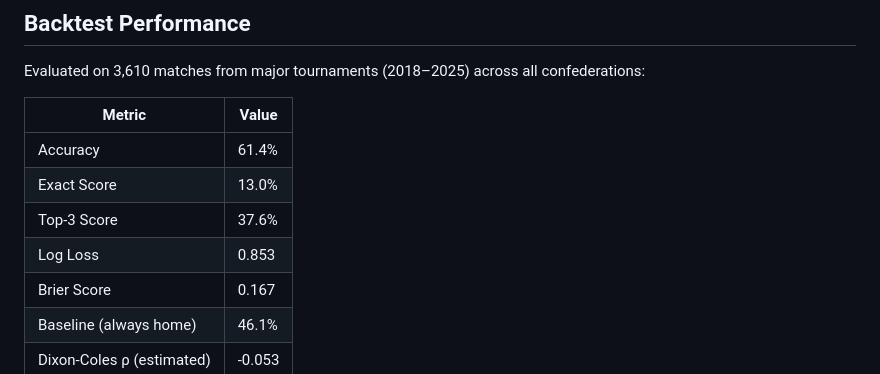
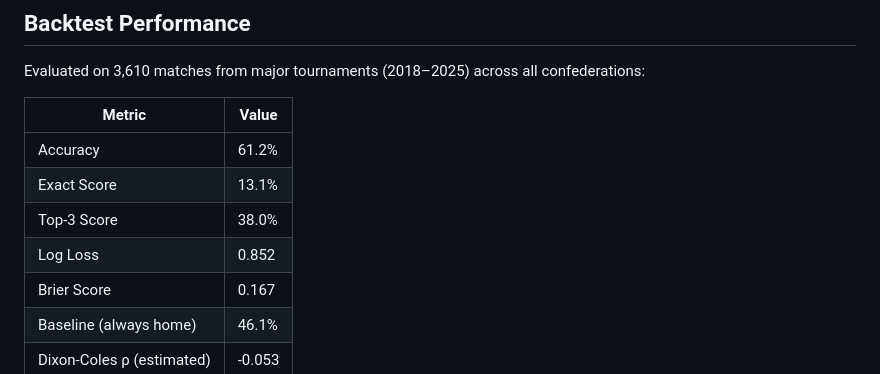
Before and after one commit to umutyyapici/DK-Tahminator, a Markdown page: README.md, the part around the change. GitHub-like rendering.

```diff
--- a/README.md
+++ b/README.md
@@ -8,10 +8,10 @@ Evaluated on 3,610 matches from major tournaments (2018–2025) across all confe
 
 | Metric | Value |
 |--------|-------|
-| Accuracy | 61.4% |
-| Exact Score | 13.0% |
-| Top-3 Score | 37.6% |
-| Log Loss | 0.853 |
+| Accuracy | 61.2% |
+| Exact Score | 13.1% |
+| Top-3 Score | 38.0% |
+| Log Loss | 0.852 |
 | Brier Score | 0.167 |
 | Baseline (always home) | 46.1% |
 | Dixon-Coles ρ (estimated) | -0.053 |
```
